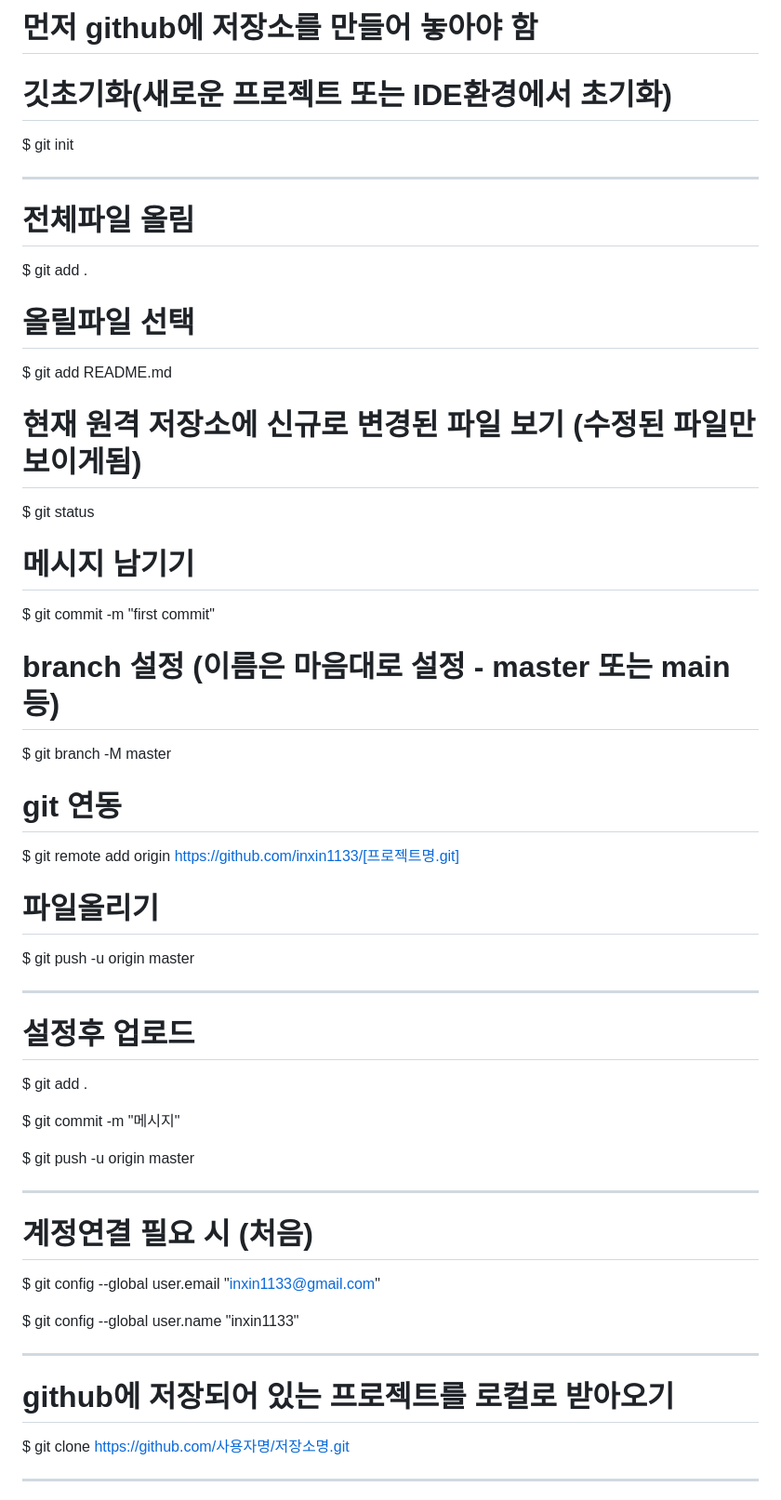
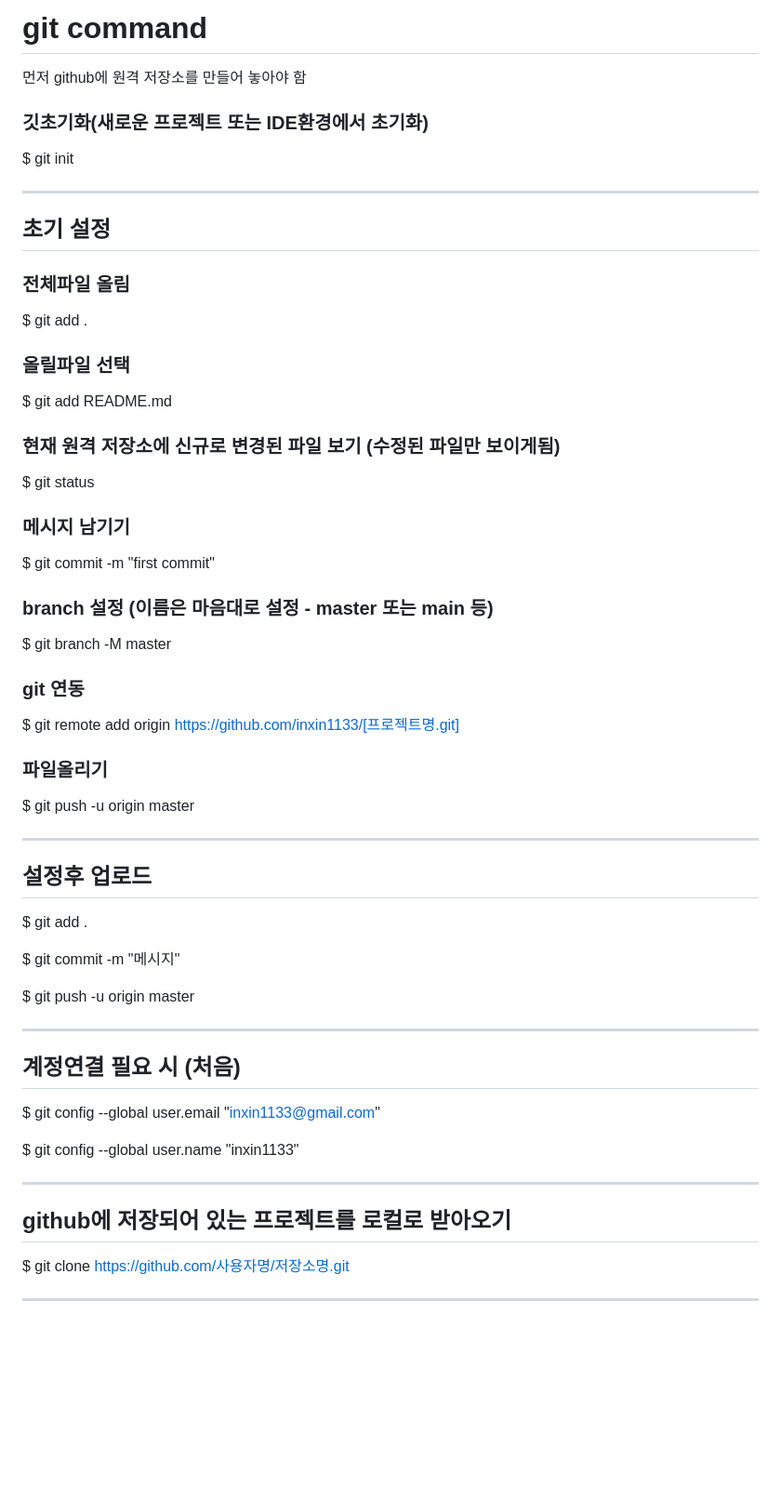
Before and after one commit to inxin1133/project-board-editor, a Markdown page: README.md, the part around one of its changes. Shown at 93% size. GitHub-like rendering; blank space fills up the shorter version.

```diff
--- a/README.md
+++ b/README.md
@@ -1,36 +1,39 @@
-# 먼저 github에 저장소를 만들어 놓아야 함
+# git command
+먼저 github에 원격 저장소를 만들어 놓아야 함
 
-# 깃초기화(새로운 프로젝트 또는 IDE환경에서 초기화)
+### 깃초기화(새로운 프로젝트 또는 IDE환경에서 초기화)
 $ git init
 
 ------------------------------------------------------------------------------
 
-# 전체파일 올림
+## 초기 설정
+
+### 전체파일 올림
 $ git add .
 
-# 올릴파일 선택
+### 올릴파일 선택
 $ git add README.md
 
-# 현재 원격 저장소에 신규로 변경된 파일 보기 (수정된 파일만 보이게됨)
+### 현재 원격 저장소에 신규로 변경된 파일 보기 (수정된 파일만 보이게됨)
 $ git status
 
-# 메시지 남기기
+### 메시지 남기기
 $ git commit -m "first commit"
 
-# branch 설정 (이름은 마음대로 설정 - master 또는 main 등)
+### branch 설정 (이름은 마음대로 설정 - master 또는 main 등)
 $ git branch -M master
 
-# git 연동
+### git 연동
 $ git remote add origin https://github.com/inxin1133/[프로젝트명.git]
 
-# 파일올리기
+###  파일올리기
 $ git push -u origin master
 
 
 
 -----------------------------------------------------------
 
-# 설정후 업로드
+## 설정후 업로드
 $ git add .
 
 $ git commit -m "메시지"
@@ -40,14 +43,14 @@ $ git push -u origin master
 
 ----------------------------------------------------------------------------------
 
-# 계정연결 필요 시 (처음)
+## 계정연결 필요 시 (처음)
 $ git config --global user.email "inxin1133@gmail.com"
 
 $ git config --global user.name "inxin1133"
 
 ---------------------------------------------------------------------------------
 
-# github에 저장되어 있는 프로젝트를 로컬로 받아오기
+## github에 저장되어 있는 프로젝트를 로컬로 받아오기
 $ git clone https://github.com/사용자명/저장소명.git
 
 ---------------------------------------------------------------------------------
```
Also changed, not shown: other parts of README.md (+29 -27 lines).
